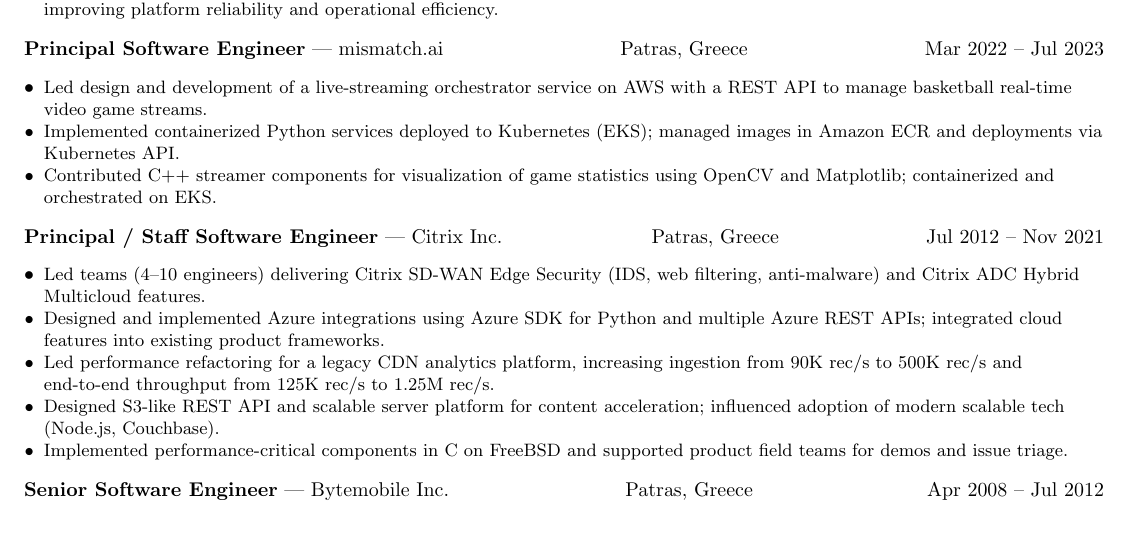
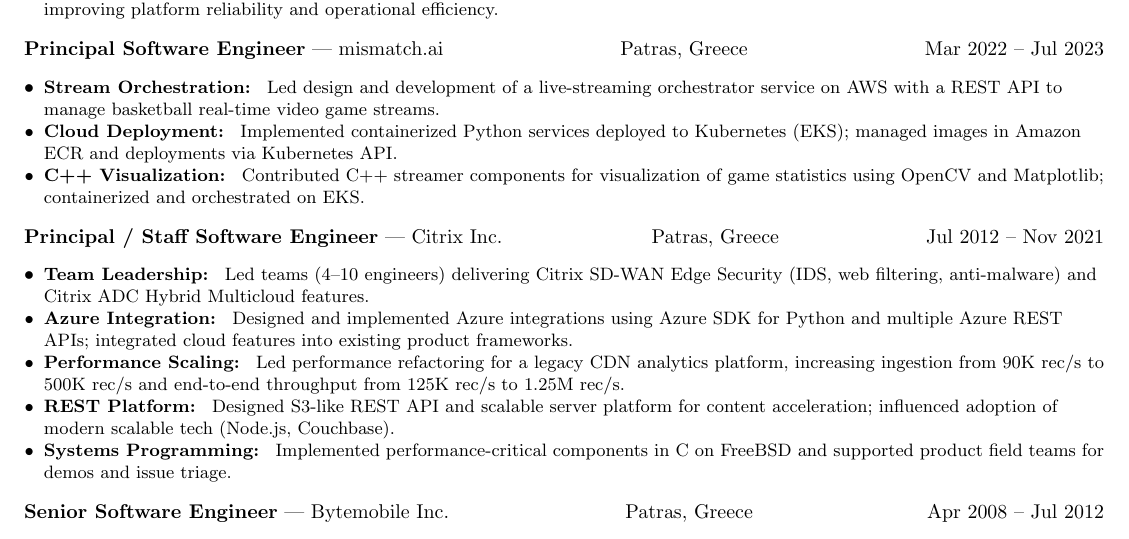
Before and after one commit to sVathis/resume, a LaTeX document (spiros.vathis.tex): part of page 1 of 2, cut so that both start at the same text. Compiled offline with pdfLaTeX.

Commit message:
Refactor resume sections for clarity: add headings to experience items and update .gitignore for better file management.

```diff
--- a/spiros.vathis.tex
+++ b/spiros.vathis.tex
@@ -89,18 +89,34 @@
 
 \noindent\textbf{Principal Software Engineer} --- mismatch.ai \hfill Patras, Greece \hfill Mar 2022 -- Jul 2023
 \begin{itemize}[leftmargin=*,noitemsep]
-  \resumeItem{Led design and development of a live-streaming orchestrator service on AWS with a REST API to manage basketball real-time video game streams.}
-  \resumeItem{Implemented containerized Python services deployed to Kubernetes (EKS); managed images in Amazon ECR and deployments via Kubernetes API.}
-  \resumeItem{Contributed C++ streamer components for visualization of game statistics using OpenCV and Matplotlib; containerized and orchestrated on EKS.}
+  \resumeItem{\textbf{Stream Orchestration:}}
+    {Led design and development of a live-streaming orchestrator service on AWS with a REST API to manage basketball real-time video game streams.}
+
+  \resumeItem{\textbf{Cloud Deployment:}}
+    {Implemented containerized Python services deployed to Kubernetes (EKS); managed images in Amazon ECR and deployments via Kubernetes API.}
+
+  \resumeItem{\textbf{C++ Visualization:}}
+    {Contributed C++ streamer components for visualization of game statistics using OpenCV and Matplotlib; containerized and orchestrated on EKS.}
+
 \end{itemize}
 
 \noindent\textbf{Principal / Staff Software Engineer} --- Citrix Inc. \hfill Patras, Greece \hfill Jul 2012 -- Nov 2021
 \begin{itemize}[leftmargin=*,noitemsep]
-  \resumeItem{Led teams (4--10 engineers) delivering Citrix SD-WAN Edge Security (IDS, web filtering, anti-malware) and Citrix ADC Hybrid Multicloud features.}
-  \resumeItem{Designed and implemented Azure integrations using Azure SDK for Python and multiple Azure REST APIs; integrated cloud features into existing product frameworks.}
-  \resumeItem{Led performance refactoring for a legacy CDN analytics platform, increasing ingestion from 90K rec/s to 500K rec/s and end-to-end throughput from 125K rec/s to 1.25M rec/s.}
-  \resumeItem{Designed S3-like REST API and scalable server platform for content acceleration; influenced adoption of modern scalable tech (Node.js, Couchbase).}
-  \resumeItem{Implemented performance-critical components in C on FreeBSD and supported product field teams for demos and issue triage.}
+  \resumeItem{\textbf{Team Leadership:}}
+    {Led teams (4--10 engineers) delivering Citrix SD-WAN Edge Security (IDS, web filtering, anti-malware) and Citrix ADC Hybrid Multicloud features.}
+
+  \resumeItem{\textbf{Azure Integration:}}
+    {Designed and implemented Azure integrations using Azure SDK for Python and multiple Azure REST APIs; integrated cloud features into existing product frameworks.}
+
+  \resumeItem{\textbf{Performance Scaling:}}
+    {Led performance refactoring for a legacy CDN analytics platform, increasing ingestion from 90K rec/s to 500K rec/s and end-to-end throughput from 125K rec/s to 1.25M rec/s.}
+
+  \resumeItem{\textbf{REST Platform:}}
+    {Designed S3-like REST API and scalable server platform for content acceleration; influenced adoption of modern scalable tech (Node.js, Couchbase).}
+
+  \resumeItem{\textbf{Systems Programming:}}
+    {Implemented performance-critical components in C on FreeBSD and supported product field teams for demos and issue triage.}
+
 \end{itemize}
 
 \noindent\textbf{Senior Software Engineer} --- Bytemobile Inc. \hfill Patras, Greece \hfill Apr 2008 -- Jul 2012
```
Also changed, not shown: 1 other file.
